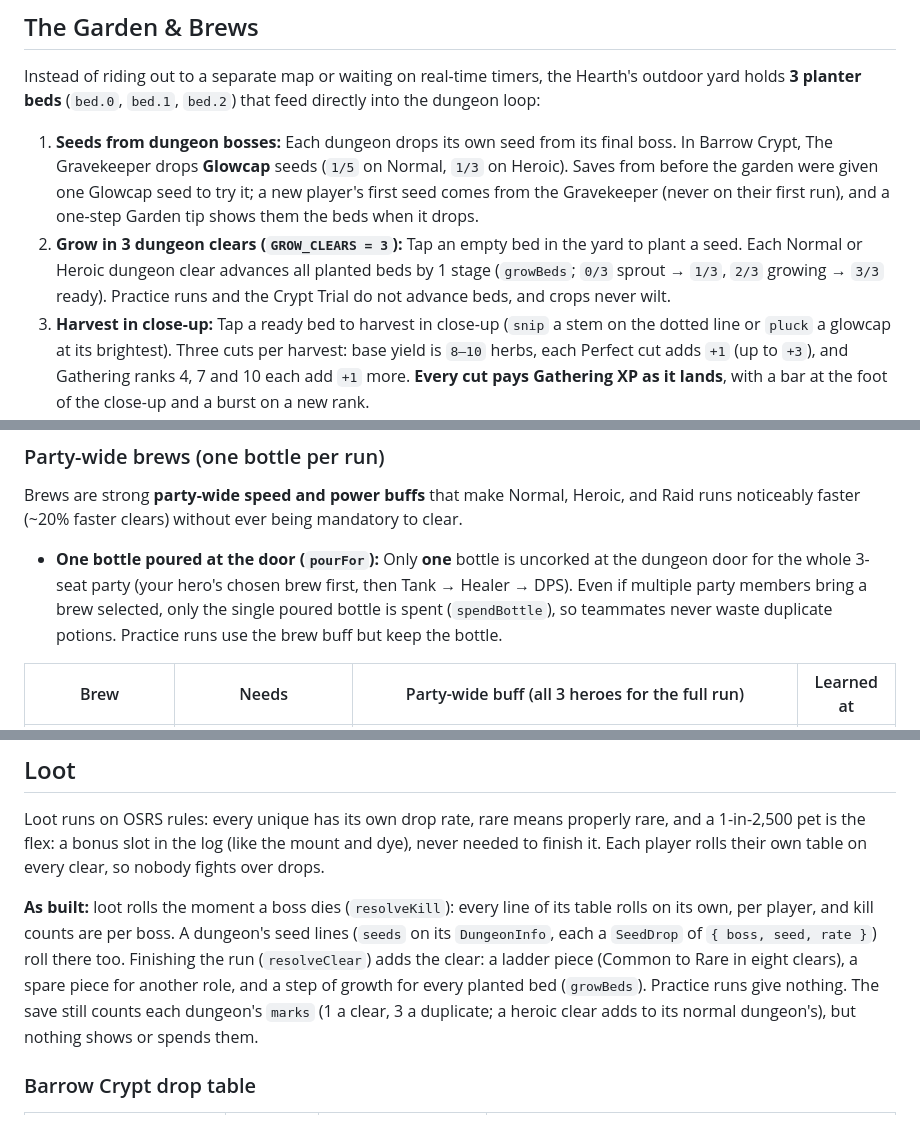
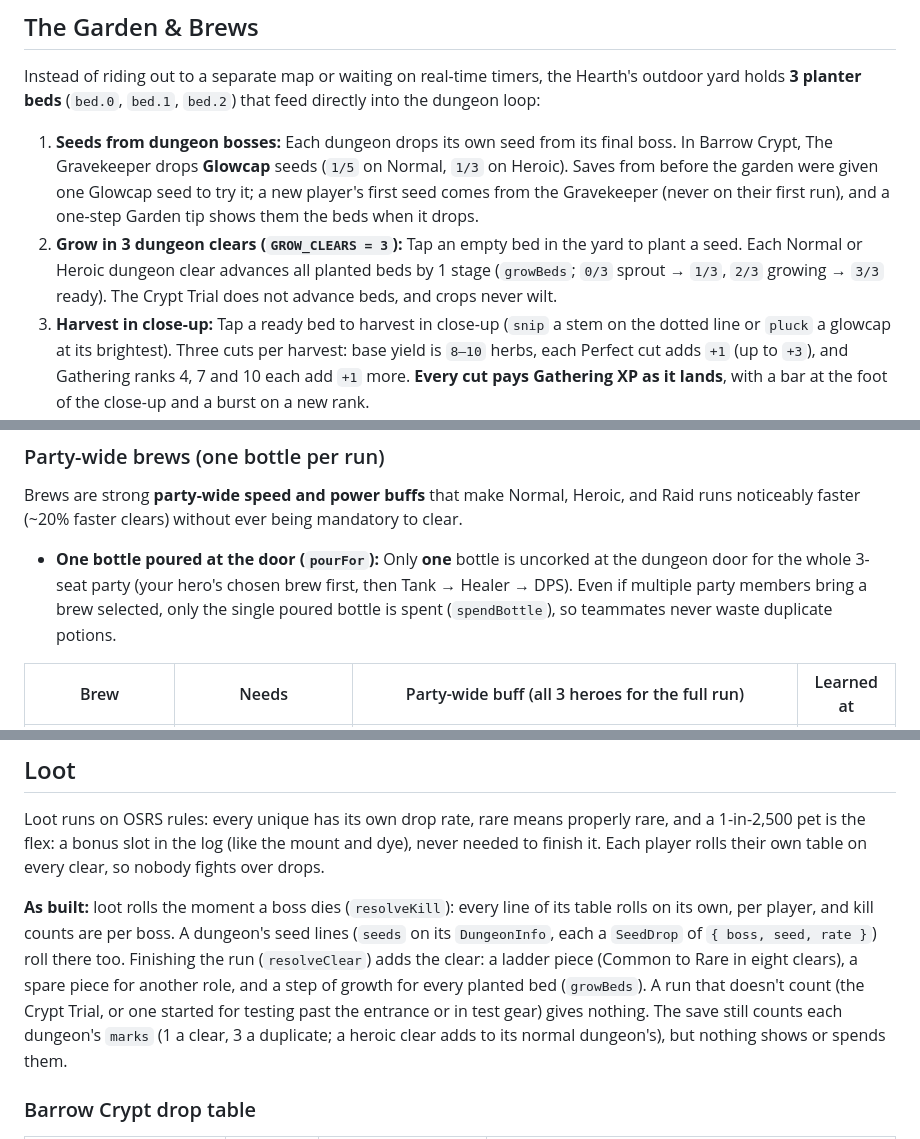
Before and after one commit to ReubenTechery/highfell, a Markdown page: docs/design.md, 3 parts joined by grey strips. Drawn GitHub-style.

```diff
--- a/docs/design.md
+++ b/docs/design.md
@@ -128,7 +128,7 @@ Home is a tall house on the hill, cut open like a doll's house. Built 14 Oct aft
 Instead of riding out to a separate map or waiting on real-time timers, the Hearth's outdoor yard holds **3 planter beds** (`bed.0`, `bed.1`, `bed.2`) that feed directly into the dungeon loop:
 
 1. **Seeds from dungeon bosses:** Each dungeon drops its own seed from its final boss. In Barrow Crypt, The Gravekeeper drops **Glowcap** seeds (`1/5` on Normal, `1/3` on Heroic). Saves from before the garden were given one Glowcap seed to try it; a new player's first seed comes from the Gravekeeper (never on their first run), and a one-step Garden tip shows them the beds when it drops.
-2. **Grow in 3 dungeon clears (`GROW_CLEARS = 3`):** Tap an empty bed in the yard to plant a seed. Each Normal or Heroic dungeon clear advances all planted beds by 1 stage (`growBeds`; `0/3` sprout → `1/3`, `2/3` growing → `3/3` ready). Practice runs and the Crypt Trial do not advance beds, and crops never wilt.
+2. **Grow in 3 dungeon clears (`GROW_CLEARS = 3`):** Tap an empty bed in the yard to plant a seed. Each Normal or Heroic dungeon clear advances all planted beds by 1 stage (`growBeds`; `0/3` sprout → `1/3`, `2/3` growing → `3/3` ready). The Crypt Trial does not advance beds, and crops never wilt.
 3. **Harvest in close-up:** Tap a ready bed to harvest in close-up (`snip` a stem on the dotted line or `pluck` a glowcap at its brightest). Three cuts per harvest: base yield is `8–10` herbs, each Perfect cut adds `+1` (up to `+3`), and Gathering ranks 4, 7 and 10 each add `+1` more. **Every cut pays Gathering XP as it lands**, with a bar at the foot of the close-up and a burst on a new rank.
 4. **Rares & Starlight Dew:** Your very first harvest grants the **Hill Goat** (`mount.goat`). Every harvest also rolls `GARDEN_TABLE` independently (OSRS style), has a `1/4` chance to shimmer and drop `1–2` **Starlight Dew**, and converts any duplicate rare into `2` Starlight Dew.
 5. **Brew at the cauldron:** Stirring at the cauldron by your fire turns herbs into bottles (every lap pays Brewing XP; a Perfect stir fills 1 extra bottle). The ingredients go in when the stir starts, so leaving mid-stir still bottles it.
@@ -149,7 +149,7 @@ Instead of riding out to a separate map or waiting on real-time timers, the Hear
 ### Party-wide brews (one bottle per run)
 
 Brews are strong **party-wide speed and power buffs** that make Normal, Heroic, and Raid runs noticeably faster (~20% faster clears) without ever being mandatory to clear.
-- **One bottle poured at the door (`pourFor`):** Only **one** bottle is uncorked at the dungeon door for the whole 3-seat party (your hero's chosen brew first, then Tank → Healer → DPS). Even if multiple party members bring a brew selected, only the single poured bottle is spent (`spendBottle`), so teammates never waste duplicate potions. Practice runs use the brew buff but keep the bottle.
+- **One bottle poured at the door (`pourFor`):** Only **one** bottle is uncorked at the dungeon door for the whole 3-seat party (your hero's chosen brew first, then Tank → Healer → DPS). Even if multiple party members bring a brew selected, only the single poured bottle is spent (`spendBottle`), so teammates never waste duplicate potions.
 
 | Brew | Needs | Party-wide buff (all 3 heroes for the full run) | Learned at |
 | --- | --- | --- | --- |
@@ -218,7 +218,7 @@ Dungeons 2 to 4 are placeholder themes; their names come with the races pass.
 
 Loot runs on OSRS rules: every unique has its own drop rate, rare means properly rare, and a 1-in-2,500 pet is the flex: a bonus slot in the log (like the mount and dye), never needed to finish it. Each player rolls their own table on every clear, so nobody fights over drops.
 
-**As built:** loot rolls the moment a boss dies (`resolveKill`): every line of its table rolls on its own, per player, and kill counts are per boss. A dungeon's seed lines (`seeds` on its `DungeonInfo`, each a `SeedDrop` of `{ boss, seed, rate }`) roll there too. Finishing the run (`resolveClear`) adds the clear: a ladder piece (Common to Rare in eight clears), a spare piece for another role, and a step of growth for every planted bed (`growBeds`). Practice runs give nothing. The save still counts each dungeon's `marks` (1 a clear, 3 a duplicate; a heroic clear adds to its normal dungeon's), but nothing shows or spends them.
+**As built:** loot rolls the moment a boss dies (`resolveKill`): every line of its table rolls on its own, per player, and kill counts are per boss. A dungeon's seed lines (`seeds` on its `DungeonInfo`, each a `SeedDrop` of `{ boss, seed, rate }`) roll there too. Finishing the run (`resolveClear`) adds the clear: a ladder piece (Common to Rare in eight clears), a spare piece for another role, and a step of growth for every planted bed (`growBeds`). A run that doesn't count (the Crypt Trial, or one started for testing past the entrance or in test gear) gives nothing. The save still counts each dungeon's `marks` (1 a clear, 3 a duplicate; a heroic clear adds to its normal dungeon's), but nothing shows or spends them.
 
 ### Barrow Crypt drop table
 
```
Also changed, not shown: other parts of docs/design.md (+7 -7 lines), AGENTS.md (+4 -3 lines).
